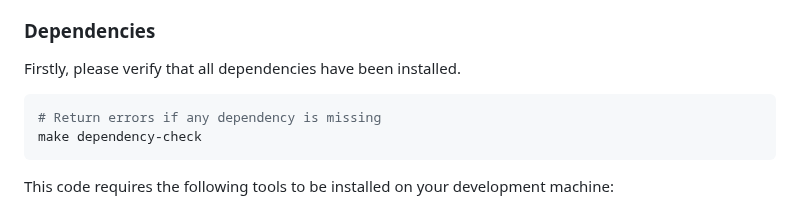
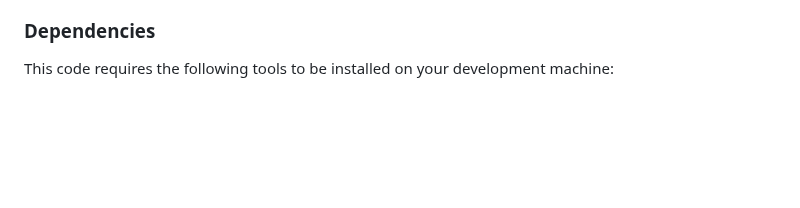
Before and after one commit to open-edge-platform/app-orch-catalog, a Markdown page: README.md, the part around the change. Drawn GitHub-style; blank space fills up the shorter version.

Commit message:
Remove unsupported target

````diff
--- a/README.md
+++ b/README.md
@@ -75,13 +75,6 @@ your contribution introduces a new feature. See [Contributor Guide] for informat
 
 ### Dependencies
 
-Firstly, please verify that all dependencies have been installed.
-
-```bash
-# Return errors if any dependency is missing
-make dependency-check
-```
-
 This code requires the following tools to be installed on your development machine:
 
 - [Docker](https://docs.docker.com/engine/install/) to build containers
````
